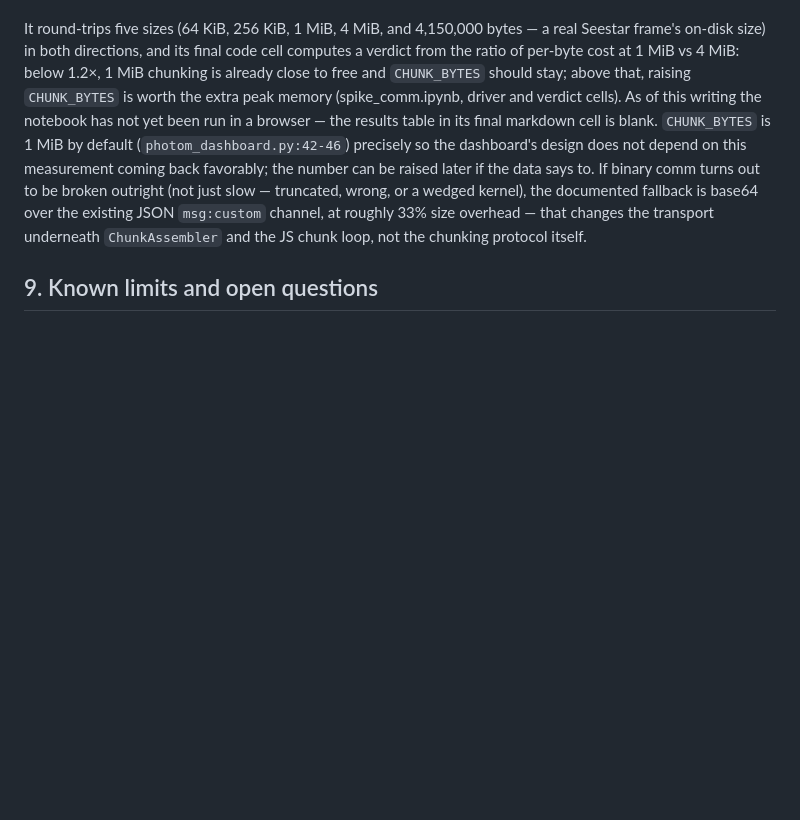
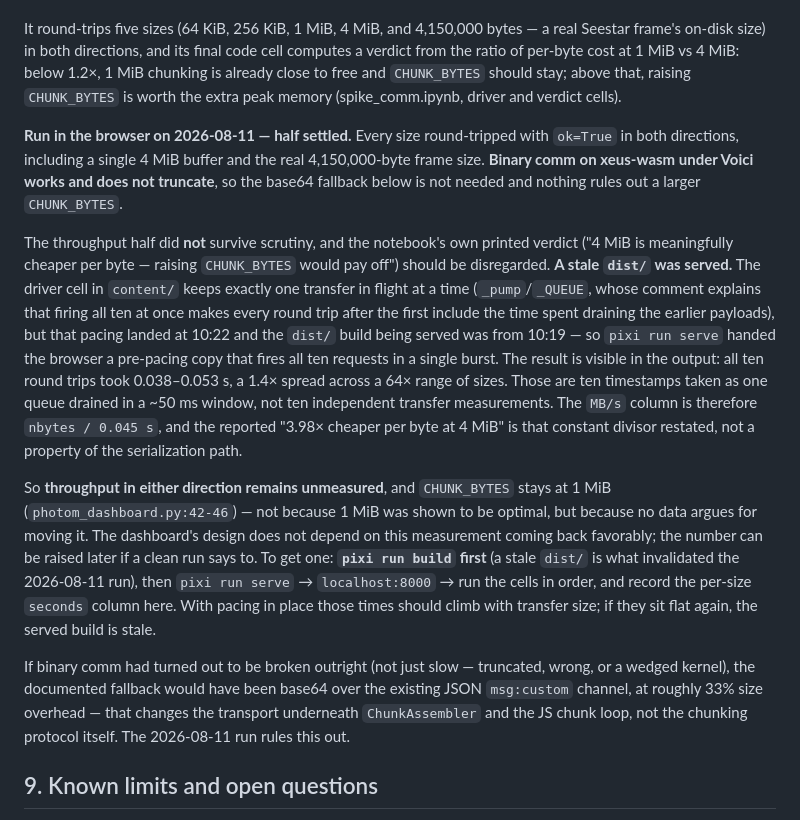
Before and after one commit to mwcraig/browser-photom, a Markdown page: docs/dashboard.md, the part around the change. Rendered like a GitHub page; blank space fills up the shorter version.

```diff
--- a/docs/dashboard.md
+++ b/docs/dashboard.md
@@ -273,15 +273,44 @@ real Seestar frame's on-disk size) in both directions, and its final code cell
 computes a verdict from the ratio of per-byte cost at 1 MiB vs 4 MiB: below 1.2×,
 1 MiB chunking is already close to free and `CHUNK_BYTES` should stay; above that,
 raising `CHUNK_BYTES` is worth the extra peak memory (spike_comm.ipynb, driver and
-verdict cells). As of this writing the notebook has not yet been run in a browser
-— the results table in its final markdown cell is blank. `CHUNK_BYTES` is 1 MiB by
-default (`photom_dashboard.py:42-46`) precisely so the dashboard's design does not
+verdict cells).
+
+**Run in the browser on 2026-08-11 — half settled.** Every size round-tripped
+with `ok=True` in both directions, including a single 4 MiB buffer and the real
+4,150,000-byte frame size. **Binary comm on xeus-wasm under Voici works and does
+not truncate**, so the base64 fallback below is not needed and nothing rules out a
+larger `CHUNK_BYTES`.
+
+The throughput half did **not** survive scrutiny, and the notebook's own printed
+verdict ("4 MiB is meaningfully cheaper per byte — raising `CHUNK_BYTES` would pay
+off") should be disregarded. **A stale `dist/` was served.** The driver cell in
+`content/` keeps exactly one transfer in flight at a time (`_pump`/`_QUEUE`, whose
+comment explains that firing all ten at once makes every round trip after the
+first include the time spent draining the earlier payloads), but that pacing
+landed at 10:22 and the `dist/` build being served was from 10:19 — so
+`pixi run serve` handed the browser a pre-pacing copy that fires all ten requests
+in a single burst. The result is visible in the output: all ten round trips took
+0.038–0.053 s, a 1.4× spread across a 64× range of sizes. Those are ten timestamps
+taken as one queue drained in a ~50 ms window, not ten independent transfer
+measurements. The `MB/s` column is therefore `nbytes / 0.045 s`, and the reported
+"3.98× cheaper per byte at 4 MiB" is that constant divisor restated, not a
+property of the serialization path.
+
+So **throughput in either direction remains unmeasured**, and `CHUNK_BYTES` stays
+at 1 MiB (`photom_dashboard.py:42-46`) — not because 1 MiB was shown to be
+optimal, but because no data argues for moving it. The dashboard's design does not
 depend on this measurement coming back favorably; the number can be raised later
-if the data says to. If binary comm turns out to be broken outright (not just
-slow — truncated, wrong, or a wedged kernel), the documented fallback is base64
-over the existing JSON `msg:custom` channel, at roughly 33% size overhead — that
+if a clean run says to. To get one: **`pixi run build` first** (a stale `dist/` is
+what invalidated the 2026-08-11 run), then `pixi run serve` → `localhost:8000` →
+run the cells in order, and record the per-size `seconds` column here. With pacing
+in place those times should climb with transfer size; if they sit flat again, the
+served build is stale.
+
+If binary comm had turned out to be broken outright (not just slow — truncated,
+wrong, or a wedged kernel), the documented fallback would have been base64 over
+the existing JSON `msg:custom` channel, at roughly 33% size overhead — that
 changes the transport underneath `ChunkAssembler` and the JS chunk loop, not the
-chunking protocol itself.
+chunking protocol itself. The 2026-08-11 run rules this out.
 
 ## 9. Known limits and open questions
 
```
Also changed, not shown: PROGRESS.md (+40 -8 lines).
